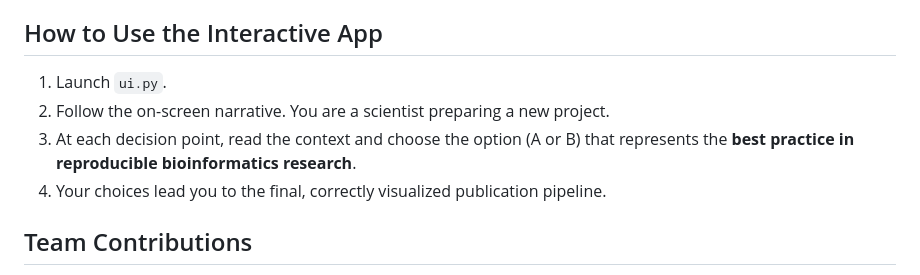
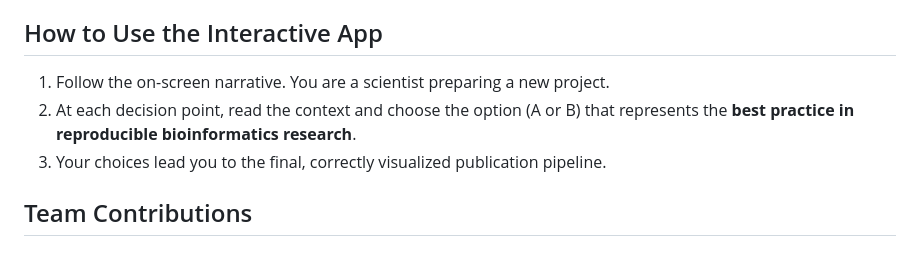
Before and after one commit to fkkarpinski/BT4BR-Final-project, a Markdown page: README.md, the part around the change. Rendered like a GitHub page.

Commit message:
Update usage instructions in README.md
Removed the launch step for ui.py from the instructions.

```diff
--- a/README.md
+++ b/README.md
@@ -46,10 +46,9 @@ To run this project locally, you need R and the required packages.
     *   Open the link from the console
 
 ## How to Use the Interactive App
-1.  Launch `ui.py`.
-2.  Follow the on-screen narrative. You are a scientist preparing a new project.
-3.  At each decision point, read the context and choose the option (A or B) that represents the **best practice in reproducible bioinformatics research**.
-4.  Your choices lead you to the final, correctly visualized publication pipeline.
+1.  Follow the on-screen narrative. You are a scientist preparing a new project.
+2.  At each decision point, read the context and choose the option (A or B) that represents the **best practice in reproducible bioinformatics research**.
+3.  Your choices lead you to the final, correctly visualized publication pipeline.
 
 ## Team Contributions
 *   **Franciszek Karpiński**: UI developement, overall logic developement, code developement
```
